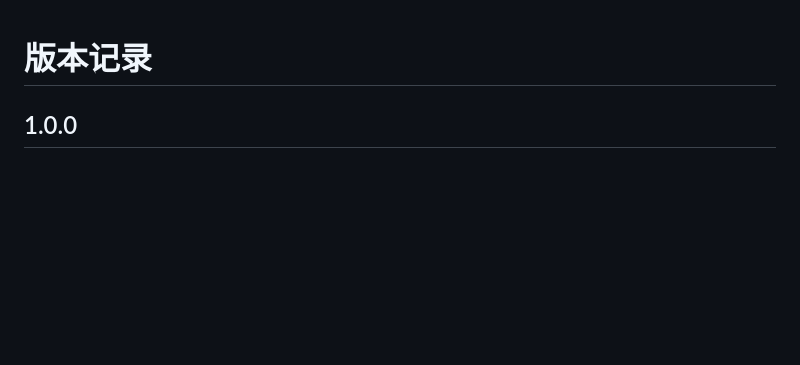
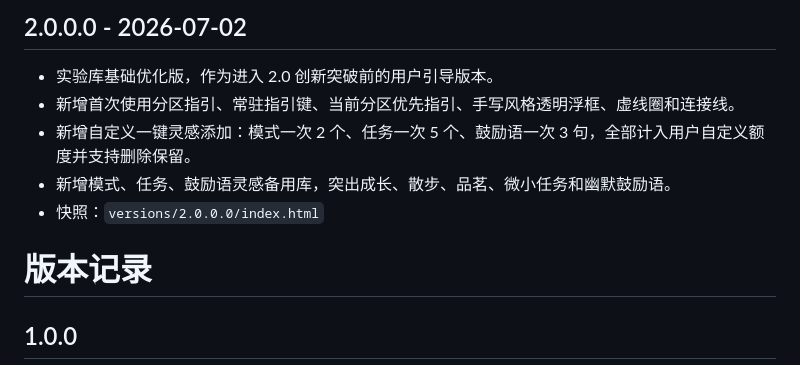
Before and after one commit to mindspire56/daily-checkin-v2, a Markdown page: VERSIONS.md, the part around the change. GitHub-like rendering; blank space fills up the shorter version.

Commit message:
Update version log for 2.0.0.0

```diff
--- a/VERSIONS.md
+++ b/VERSIONS.md
@@ -1,3 +1,9 @@
+## 2.0.0.0 - 2026-07-02
+- 实验库基础优化版，作为进入 2.0 创新突破前的用户引导版本。
+- 新增首次使用分区指引、常驻指引键、当前分区优先指引、手写风格透明浮框、虚线圈和连接线。
+- 新增自定义一键灵感添加：模式一次 2 个、任务一次 5 个、鼓励语一次 3 句，全部计入用户自定义额度并支持删除保留。
+- 新增模式、任务、鼓励语灵感备用库，突出成长、散步、品茗、微小任务和幽默鼓励语。
+- 快照：`versions/2.0.0.0/index.html`
 # 版本记录
 
 ## 1.0.0
```
